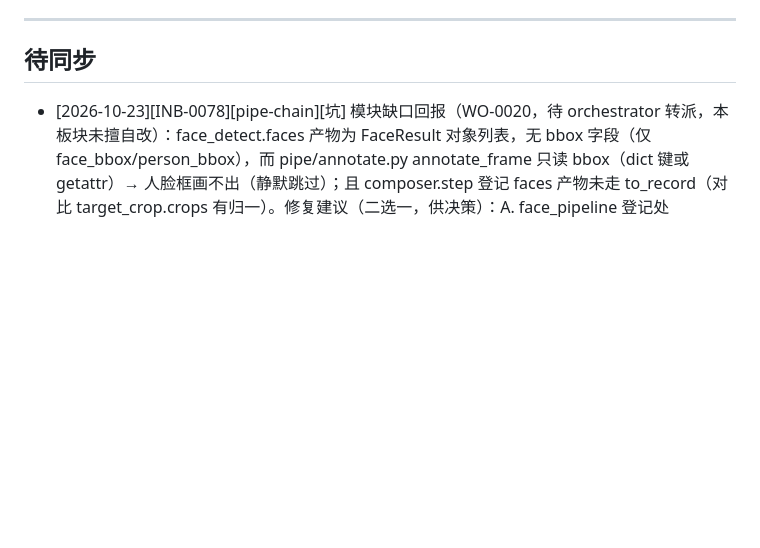
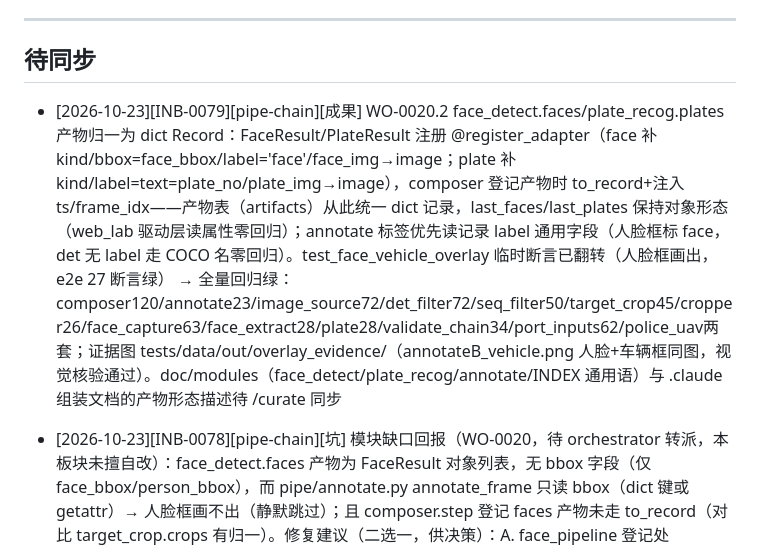
Before and after one commit to carlogao7-pixel/umvp, a Markdown page: .opencode/memory/inbox.md, the part around the change. Drawn GitHub-style; blank space fills up the shorter version.

```diff
--- a/.opencode/memory/inbox.md
+++ b/.opencode/memory/inbox.md
@@ -23,6 +23,9 @@
 ## 待同步
 
 <!-- 新条目追加在此行下方，最新在上 -->
+
+- [2026-10-23][INB-0079][pipe-chain][成果] WO-0020.2 face_detect.faces/plate_recog.plates 产物归一为 dict Record：FaceResult/PlateResult 注册 @register_adapter（face 补 kind/bbox=face_bbox/label='face'/face_img→image；plate 补 kind/label=text=plate_no/plate_img→image），composer 登记产物时 to_record+注入 ts/frame_idx——产物表（artifacts）从此统一 dict 记录，last_faces/last_plates 保持对象形态（web_lab 驱动层读属性零回归）；annotate 标签优先读记录 label 通用字段（人脸框标 face，det 无 label 走 COCO 名零回归）。test_face_vehicle_overlay 临时断言已翻转（人脸框画出，e2e 27 断言绿）
+  → 全量回归绿：composer120/annotate23/image_source72/det_filter72/seq_filter50/target_crop45/cropper26/face_capture63/face_extract28/plate28/validate_chain34/port_inputs62/police_uav两套；证据图 tests/data/out/overlay_evidence/（annotateB_vehicle.png 人脸+车辆框同图，视觉核验通过）。doc/modules（face_detect/plate_recog/annotate/INDEX 通用语）与 .claude 组装文档的产物形态描述待 /curate 同步
 
 - [2026-10-23][INB-0078][pipe-chain][坑] 模块缺口回报（WO-0020，待 orchestrator 转派，本板块未擅自改）：face_detect.faces 产物为 FaceResult 对象列表，无 bbox 字段（仅 face_bbox/person_bbox），而 pipe/annotate.py annotate_frame 只读 bbox（dict 键或 getattr）→ 人脸框画不出（静默跳过）；且 composer.step 登记 faces 产物未走 to_record（对比 target_crop.crops 有归一）。修复建议（二选一，供决策）：A. face_pipeline 登记处 to_record 或 FaceResult 补 bbox 别名=face_bbox；B. annotate_frame 兜底读 face_bbox/person_bbox。修复后 tests/test_face_vehicle_overlay.py 中『标注A 与原帧像素相同』断言需同步翻转
 
```
Also changed, not shown: .opencode/memory/tickets.md (+2 -1 lines).
